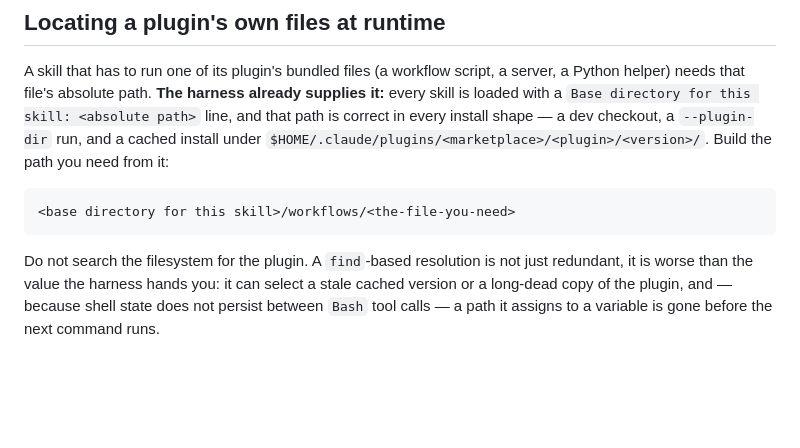
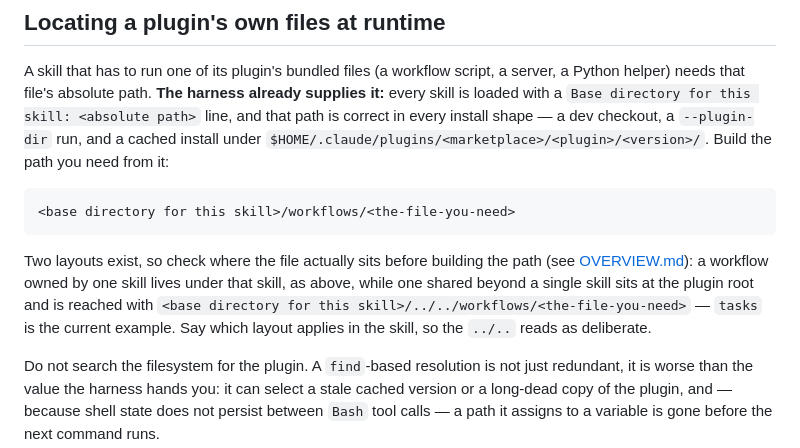
Before and after one commit to hk9890/claude-dev-tools, a Markdown page: docs/CODING.md, the part around the change. Rendered like a GitHub page; blank space fills up the shorter version.

Commit message:
Cover the plugin-root workflow layout in the resolution rule
The rule added on this branch gave only the skill-dir formula, but OVERVIEW.md
sanctions a second layout for a workflow shared beyond one skill, and `tasks`
uses it — so a contributor applying CODING.md literally to tasks-work would build
`…/skills/tasks-work/workflows/work.js`, which does not exist. Document both and
ask the skill to say which applies, so the `../..` reads as deliberate.

tasks-work also spelled the same placeholder two ways four lines apart. Bind
SKILL_DIR once and reuse it, matching the three sibling skills.

Co-Authored-By: Claude Opus 4.8 (1M context) <noreply@anthropic.com>
Claude-Session: https://claude.ai/code/session_012i8GLARd2DJwz4t3NiJn6R

````diff
--- a/docs/CODING.md
+++ b/docs/CODING.md
@@ -31,6 +31,12 @@ need from it:
 ```
 <base directory for this skill>/workflows/<the-file-you-need>
 ```
+
+Two layouts exist, so check where the file actually sits before building the path
+(see [OVERVIEW.md](OVERVIEW.md)): a workflow owned by one skill lives under that skill, as
+above, while one shared beyond a single skill sits at the plugin root and is reached with
+`<base directory for this skill>/../../workflows/<the-file-you-need>` — `tasks` is the current
+example. Say which layout applies in the skill, so the `../..` reads as deliberate.
 
 Do not search the filesystem for the plugin. A `find`-based resolution is not just redundant,
 it is worse than the value the harness hands you: it can select a stale cached version or a
````
Also changed, not shown: 1 other file.
